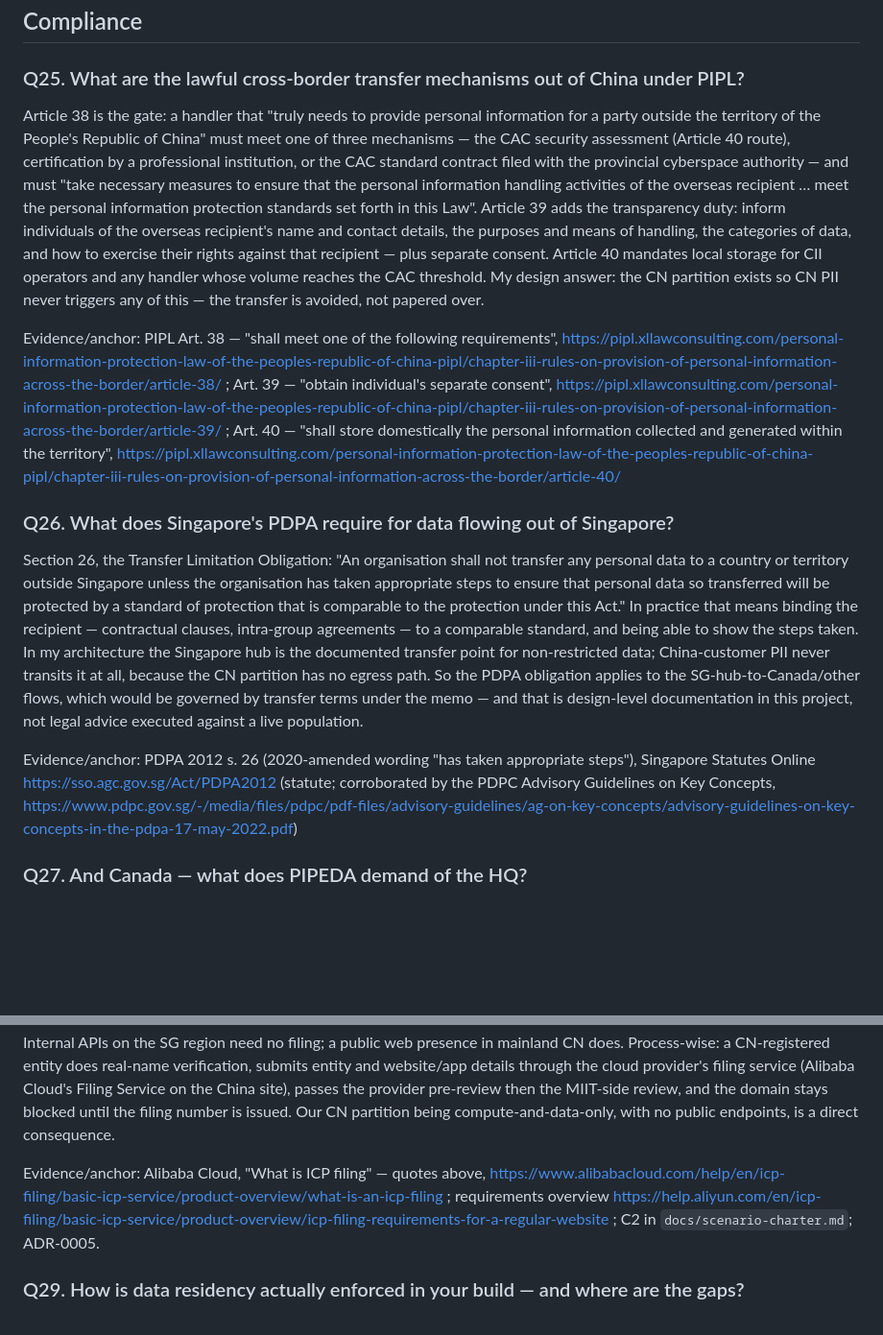
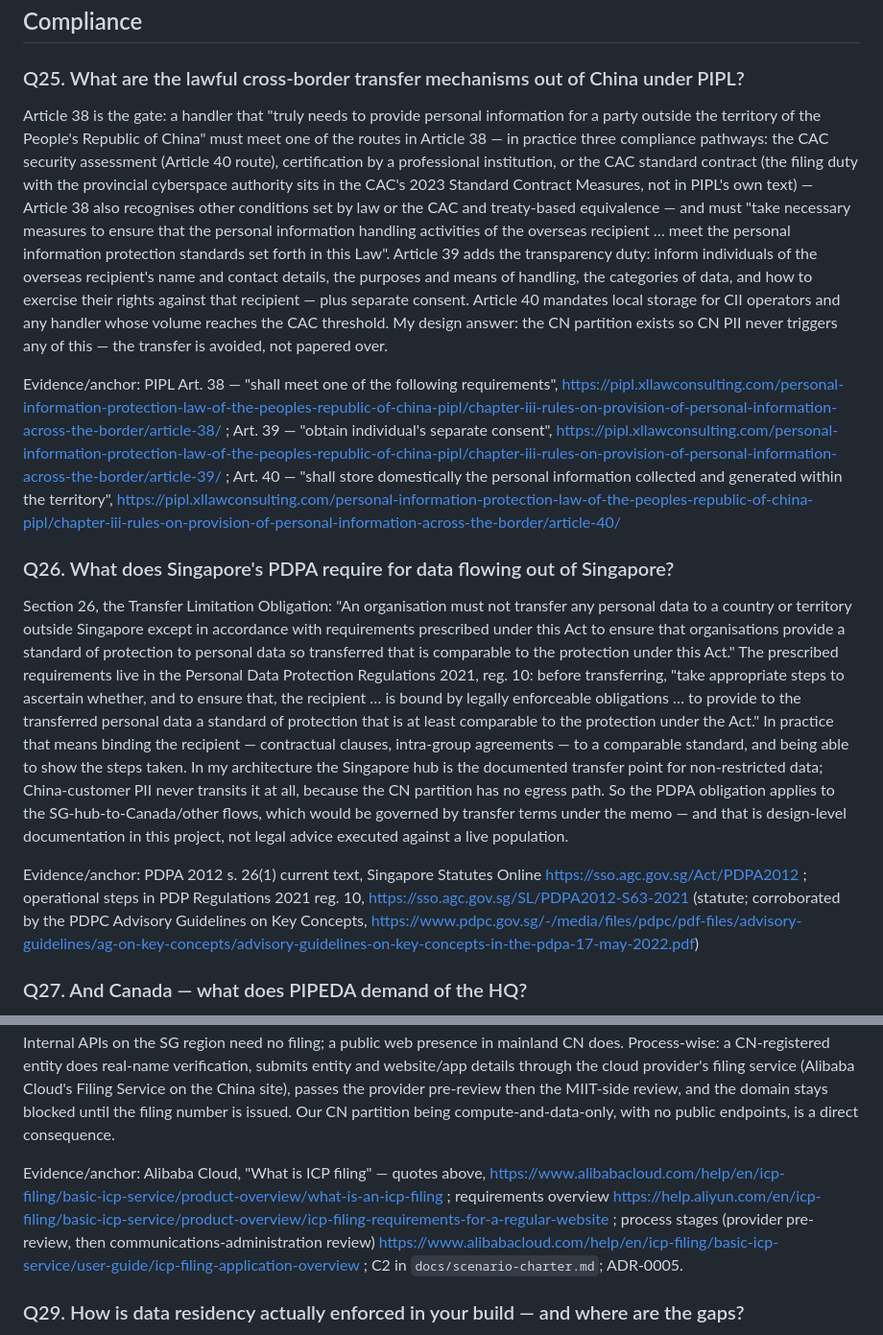
Before and after one commit to xenoaitham/silkroute, a Markdown page: docs/interview/qa-deep-drill-40.md, 2 parts joined by grey strips. Shown at 96% size. Drawn GitHub-style; blank space fills up the shorter version.

Commit message:
fix the pdpa s26 quote the citation check caught

```diff
--- a/docs/interview/qa-deep-drill-40.md
+++ b/docs/interview/qa-deep-drill-40.md
@@ -179,15 +179,15 @@ Evidence/anchor: C4/C5; `docs/infra-env-parity.md` (RDS UTC, SAE timezones); MAS
 
 ### Q25. What are the lawful cross-border transfer mechanisms out of China under PIPL?
 
-Article 38 is the gate: a handler that "truly needs to provide personal information for a party outside the territory of the People's Republic of China" must meet one of three mechanisms — the CAC security assessment (Article 40 route), certification by a professional institution, or the CAC standard contract filed with the provincial cyberspace authority — and must "take necessary measures to ensure that the personal information handling activities of the overseas recipient … meet the personal information protection standards set forth in this Law". Article 39 adds the transparency duty: inform individuals of the overseas recipient's name and contact details, the purposes and means of handling, the categories of data, and how to exercise their rights against that recipient — plus separate consent. Article 40 mandates local storage for CII operators and any handler whose volume reaches the CAC threshold. My design answer: the CN partition exists so CN PII never triggers any of this — the transfer is avoided, not papered over.
+Article 38 is the gate: a handler that "truly needs to provide personal information for a party outside the territory of the People's Republic of China" must meet one of the routes in Article 38 — in practice three compliance pathways: the CAC security assessment (Article 40 route), certification by a professional institution, or the CAC standard contract (the filing duty with the provincial cyberspace authority sits in the CAC's 2023 Standard Contract Measures, not in PIPL's own text) — Article 38 also recognises other conditions set by law or the CAC and treaty-based equivalence — and must "take necessary measures to ensure that the personal information handling activities of the overseas recipient … meet the personal information protection standards set forth in this Law". Article 39 adds the transparency duty: inform individuals of the overseas recipient's name and contact details, the purposes and means of handling, the categories of data, and how to exercise their rights against that recipient — plus separate consent. Article 40 mandates local storage for CII operators and any handler whose volume reaches the CAC threshold. My design answer: the CN partition exists so CN PII never triggers any of this — the transfer is avoided, not papered over.
 
 Evidence/anchor: PIPL Art. 38 — "shall meet one of the following requirements", https://pipl.xllawconsulting.com/personal-information-protection-law-of-the-peoples-republic-of-china-pipl/chapter-iii-rules-on-provision-of-personal-information-across-the-border/article-38/ ; Art. 39 — "obtain individual's separate consent", https://pipl.xllawconsulting.com/personal-information-protection-law-of-the-peoples-republic-of-china-pipl/chapter-iii-rules-on-provision-of-personal-information-across-the-border/article-39/ ; Art. 40 — "shall store domestically the personal information collected and generated within the territory", https://pipl.xllawconsulting.com/personal-information-protection-law-of-the-peoples-republic-of-china-pipl/chapter-iii-rules-on-provision-of-personal-information-across-the-border/article-40/
 
 ### Q26. What does Singapore's PDPA require for data flowing out of Singapore?
 
-Section 26, the Transfer Limitation Obligation: "An organisation shall not transfer any personal data to a country or territory outside Singapore unless the organisation has taken appropriate steps to ensure that personal data so transferred will be protected by a standard of protection that is comparable to the protection under this Act." In practice that means binding the recipient — contractual clauses, intra-group agreements — to a comparable standard, and being able to show the steps taken. In my architecture the Singapore hub is the documented transfer point for non-restricted data; China-customer PII never transits it at all, because the CN partition has no egress path. So the PDPA obligation applies to the SG-hub-to-Canada/other flows, which would be governed by transfer terms under the memo — and that is design-level documentation in this project, not legal advice executed against a live population.
+Section 26, the Transfer Limitation Obligation: "An organisation must not transfer any personal data to a country or territory outside Singapore except in accordance with requirements prescribed under this Act to ensure that organisations provide a standard of protection to personal data so transferred that is comparable to the protection under this Act." The prescribed requirements live in the Personal Data Protection Regulations 2021, reg. 10: before transferring, "take appropriate steps to ascertain whether, and to ensure that, the recipient … is bound by legally enforceable obligations … to provide to the transferred personal data a standard of protection that is at least comparable to the protection under the Act." In practice that means binding the recipient — contractual clauses, intra-group agreements — to a comparable standard, and being able to show the steps taken. In my architecture the Singapore hub is the documented transfer point for non-restricted data; China-customer PII never transits it at all, because the CN partition has no egress path. So the PDPA obligation applies to the SG-hub-to-Canada/other flows, which would be governed by transfer terms under the memo — and that is design-level documentation in this project, not legal advice executed against a live population.
 
-Evidence/anchor: PDPA 2012 s. 26 (2020-amended wording "has taken appropriate steps"), Singapore Statutes Online https://sso.agc.gov.sg/Act/PDPA2012 (statute; corroborated by the PDPC Advisory Guidelines on Key Concepts, https://www.pdpc.gov.sg/-/media/files/pdpc/pdf-files/advisory-guidelines/ag-on-key-concepts/advisory-guidelines-on-key-concepts-in-the-pdpa-17-may-2022.pdf)
+Evidence/anchor: PDPA 2012 s. 26(1) current text, Singapore Statutes Online https://sso.agc.gov.sg/Act/PDPA2012 ; operational steps in PDP Regulations 2021 reg. 10, https://sso.agc.gov.sg/SL/PDPA2012-S63-2021 (statute; corroborated by the PDPC Advisory Guidelines on Key Concepts, https://www.pdpc.gov.sg/-/media/files/pdpc/pdf-files/advisory-guidelines/ag-on-key-concepts/advisory-guidelines-on-key-concepts-in-the-pdpa-17-may-2022.pdf)
 
 ### Q27. And Canada — what does PIPEDA demand of the HQ?
 
@@ -199,7 +199,7 @@ Evidence/anchor: PIPEDA Schedule 1, cl. 4.1.3 (official statute), Justice Laws h
 
 The dividing line is where the server sits, per Alibaba Cloud's own filing documentation: "ICP filing applies only to servers located in the Chinese mainland", and "domain names resolving to servers in the Chinese mainland must obtain an ICP filing before providing services" — non-commercial content needs the filing, commercial Internet Information Services need an ICP license. Without it, mainland access is blocked: "You cannot serve Internet Information Services without a license or ICP filing." What doesn't need it: anything hosted outside the mainland — which is exactly why C2 makes Singapore the hub. Internal APIs on the SG region need no filing; a public web presence in mainland CN does. Process-wise: a CN-registered entity does real-name verification, submits entity and website/app details through the cloud provider's filing service (Alibaba Cloud's Filing Service on the China site), passes the provider pre-review then the MIIT-side review, and the domain stays blocked until the filing number is issued. Our CN partition being compute-and-data-only, with no public endpoints, is a direct consequence.
 
-Evidence/anchor: Alibaba Cloud, "What is ICP filing" — quotes above, https://www.alibabacloud.com/help/en/icp-filing/basic-icp-service/product-overview/what-is-an-icp-filing ; requirements overview https://help.aliyun.com/en/icp-filing/basic-icp-service/product-overview/icp-filing-requirements-for-a-regular-website ; C2 in `docs/scenario-charter.md`; ADR-0005.
+Evidence/anchor: Alibaba Cloud, "What is ICP filing" — quotes above, https://www.alibabacloud.com/help/en/icp-filing/basic-icp-service/product-overview/what-is-an-icp-filing ; requirements overview https://help.aliyun.com/en/icp-filing/basic-icp-service/product-overview/icp-filing-requirements-for-a-regular-website ; process stages (provider pre-review, then communications-administration review) https://www.alibabacloud.com/help/en/icp-filing/basic-icp-service/user-guide/icp-filing-application-overview ; C2 in `docs/scenario-charter.md`; ADR-0005.
 
 ### Q29. How is data residency actually enforced in your build — and where are the gaps?
 
```
Also changed, not shown: other parts of docs/interview/qa-deep-drill-40.md (+1 -1 lines), compliance/citations-verification-phase8.md (added, +92 -0 lines), docs/interview/whiteboard-walkthrough-25min.md (+3 -3 lines).
